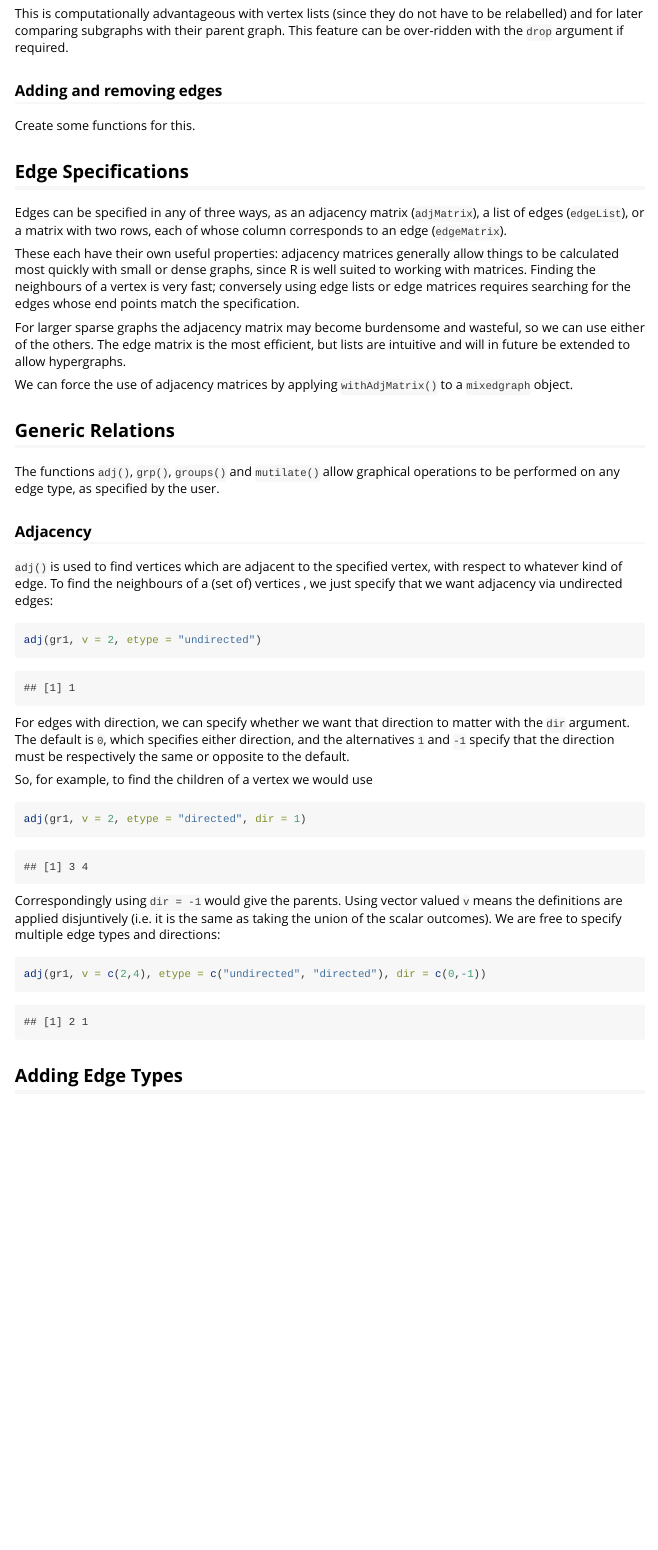
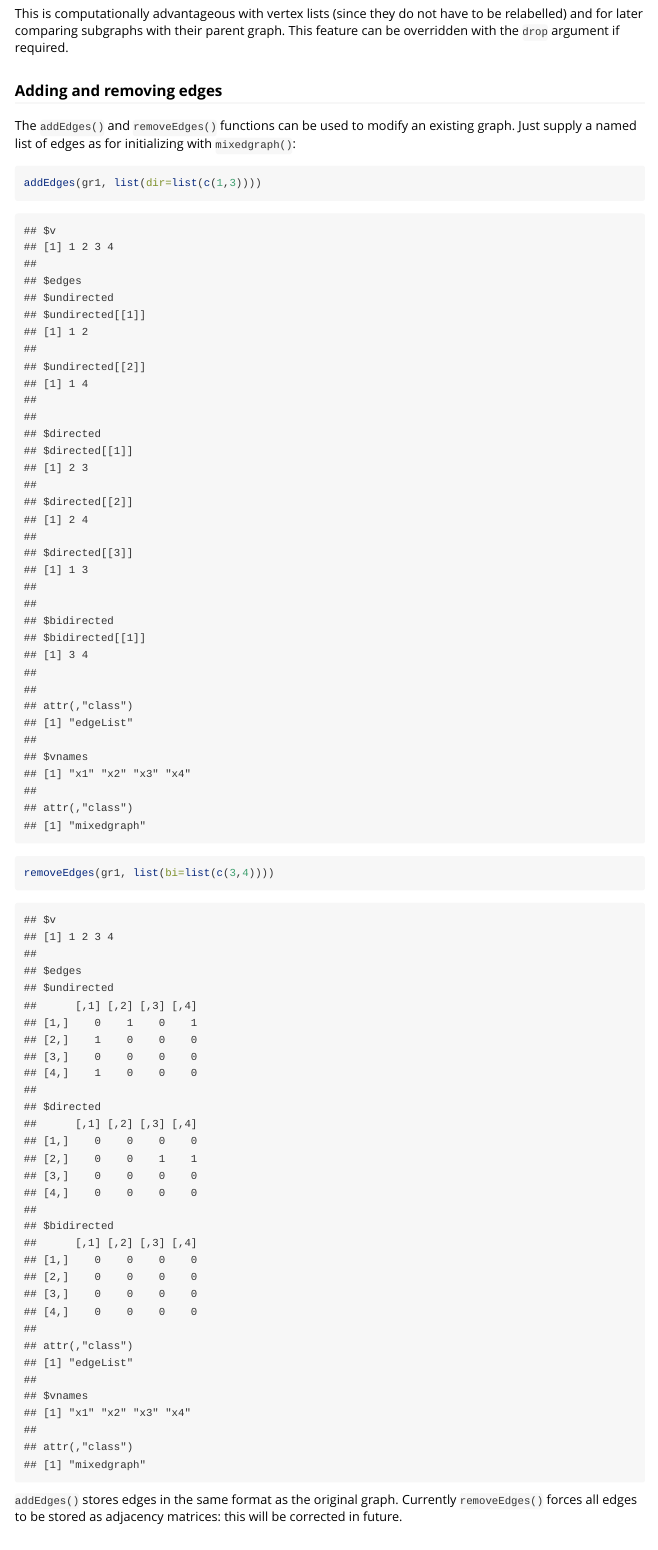
Before and after one commit to rje42/MixedGraphs, an R Markdown document (vignettes/introduction.Rmd): the page in a window 1100 px wide, from 4590 px down. Rendered offline with R 4.5, knitr and Pandoc, with nearby package versions.

Commit message:
Amended vignette

````diff
--- a/vignettes/introduction.Rmd
+++ b/vignettes/introduction.Rmd
@@ -94,11 +94,20 @@ gr3$v
 This is computationally advantageous with vertex lists (since
 they do not have to be relabelled) and for later comparing
 subgraphs with their parent graph.
-This feature can be over-ridden with the `drop` argument if required.
+This feature can be overridden with the `drop` argument if required.
 
 ### Adding and removing edges
 
-Create some functions for this.
+The `addEdges()` and `removeEdges()` functions can be used to modify an
+existing graph.  Just supply a named list of edges as for initializing
+with `mixedgraph()`:
+```{r}
+addEdges(gr1, list(dir=list(c(1,3))))
+removeEdges(gr1, list(bi=list(c(3,4))))
+```
+`addEdges()` stores edges in the same format as the original graph.
+Currently `removeEdges()` forces all edges to be stored as adjacency
+matrices: this will be corrected in future.
 
 ## Edge Specifications
 
````
Also changed, not shown: vignettes/introduction.Rmd (10 more changed lines), 2 other files.
